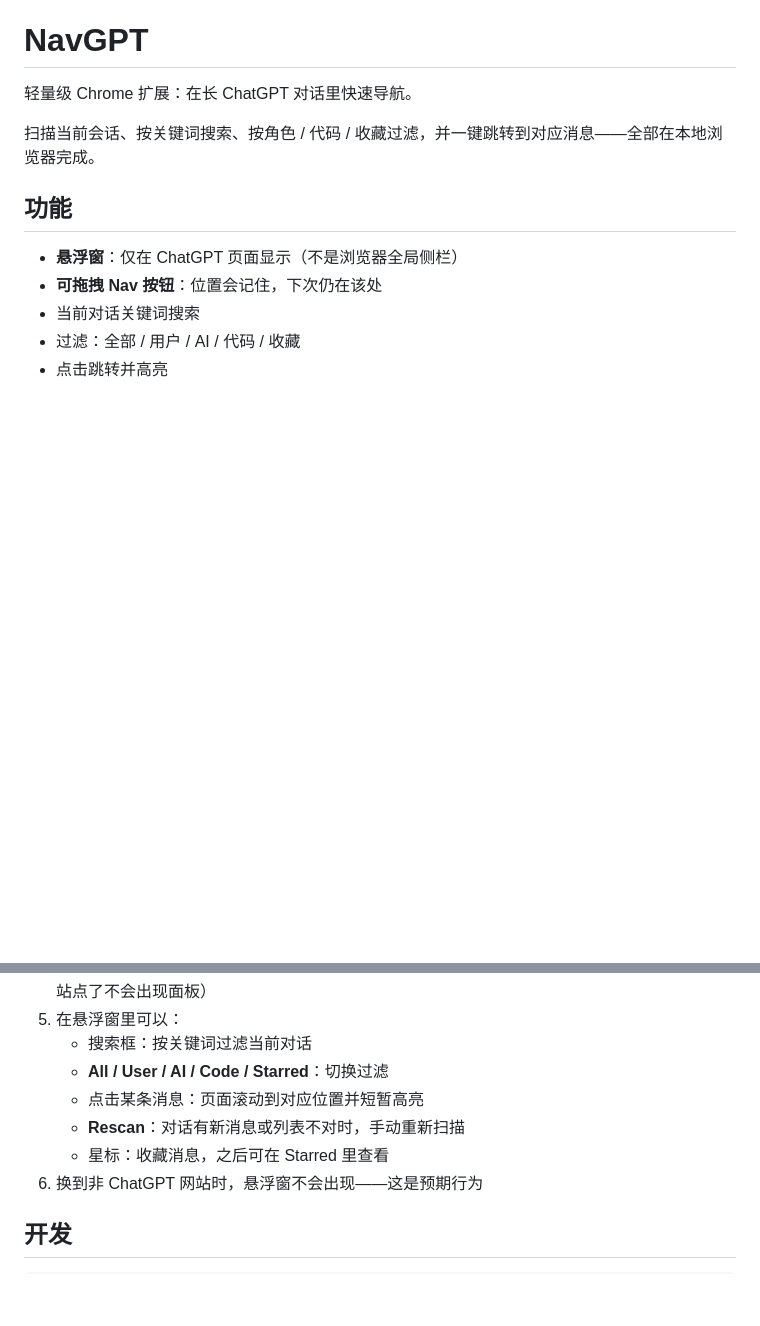
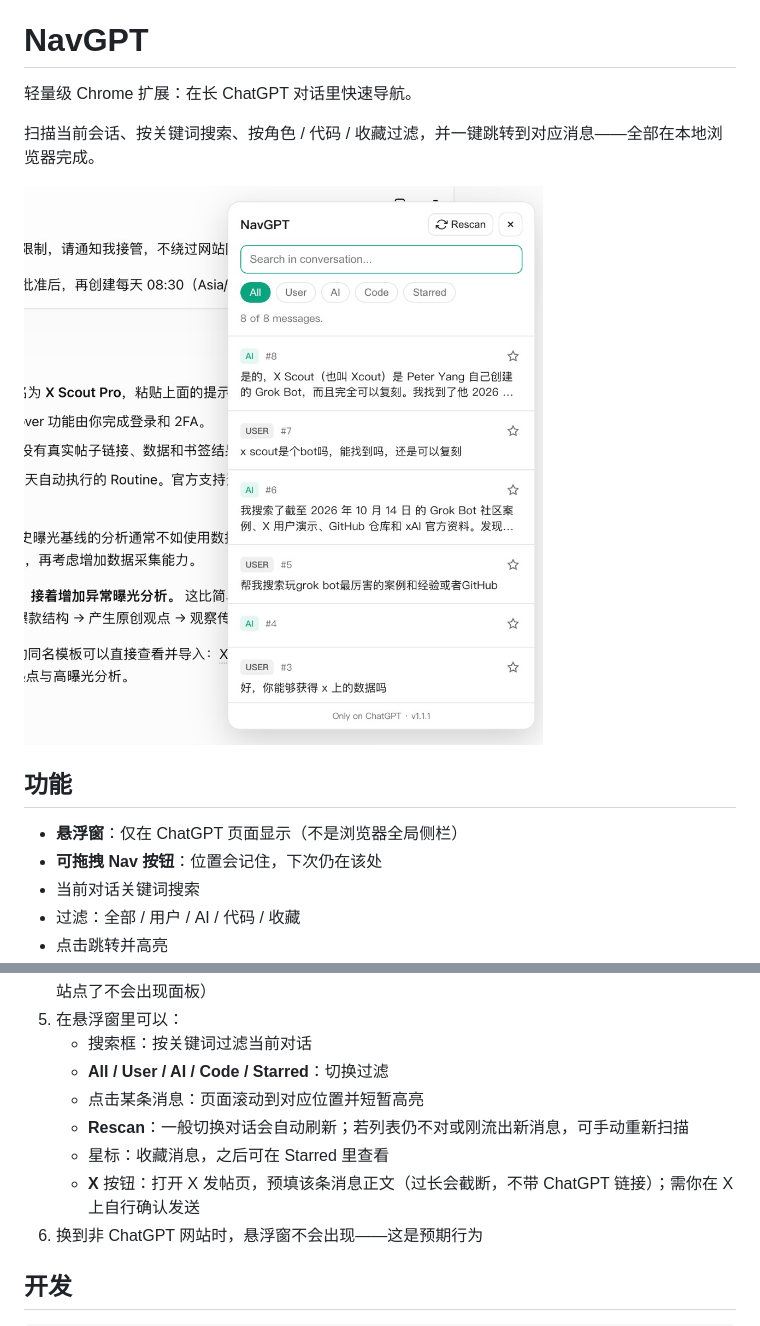
Before and after one commit to wukong7788/NavGPT, a Markdown page: README.md, 2 parts joined by grey strips. Rendered like a GitHub page; pictures changed too: docs/screenshot.png (added); blank space fills up the shorter version.

```diff
--- a/README.md
+++ b/README.md
@@ -3,6 +3,8 @@
 轻量级 Chrome 扩展：在长 ChatGPT 对话里快速导航。
 
 扫描当前会话、按关键词搜索、按角色 / 代码 / 收藏过滤，并一键跳转到对应消息——全部在本地浏览器完成。
+
+![NavGPT 悬浮导航窗截图](docs/screenshot.png)
 
 ## 功能
 
@@ -58,8 +60,9 @@ bun run build
    - 搜索框：按关键词过滤当前对话
    - **All / User / AI / Code / Starred**：切换过滤
    - 点击某条消息：页面滚动到对应位置并短暂高亮
-   - **Rescan**：对话有新消息或列表不对时，手动重新扫描
+   - **Rescan**：一般切换对话会自动刷新；若列表仍不对或刚流出新消息，可手动重新扫描
    - 星标：收藏消息，之后可在 Starred 里查看
+   - **X** 按钮：打开 X 发帖页，预填该条消息正文（过长会截断，不带 ChatGPT 链接）；需你在 X 上自行确认发送
 6. 换到非 ChatGPT 网站时，悬浮窗不会出现——这是预期行为
 
 ## 开发
```
Also changed, not shown: CHANGELOG.md (+22 -0 lines), 10 other files.
